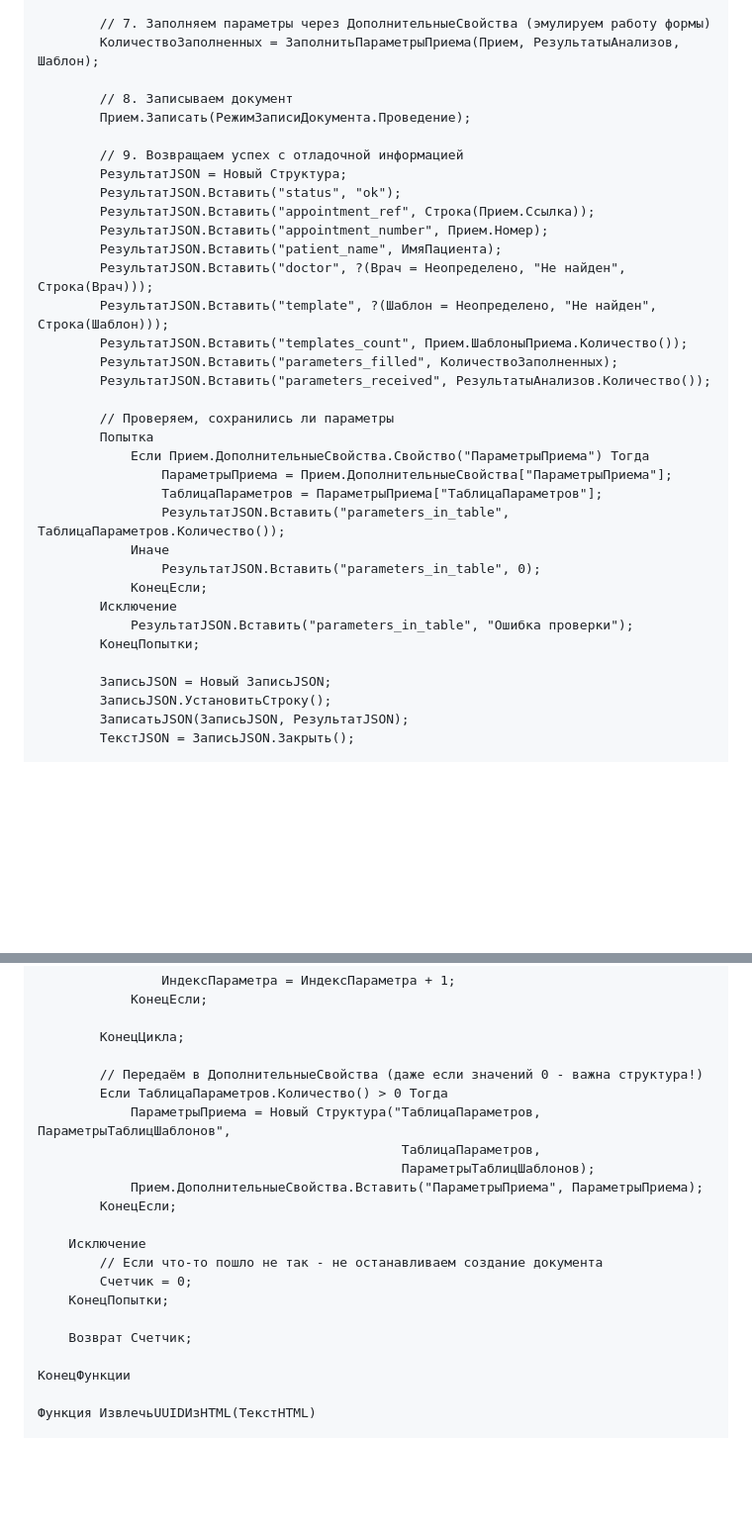
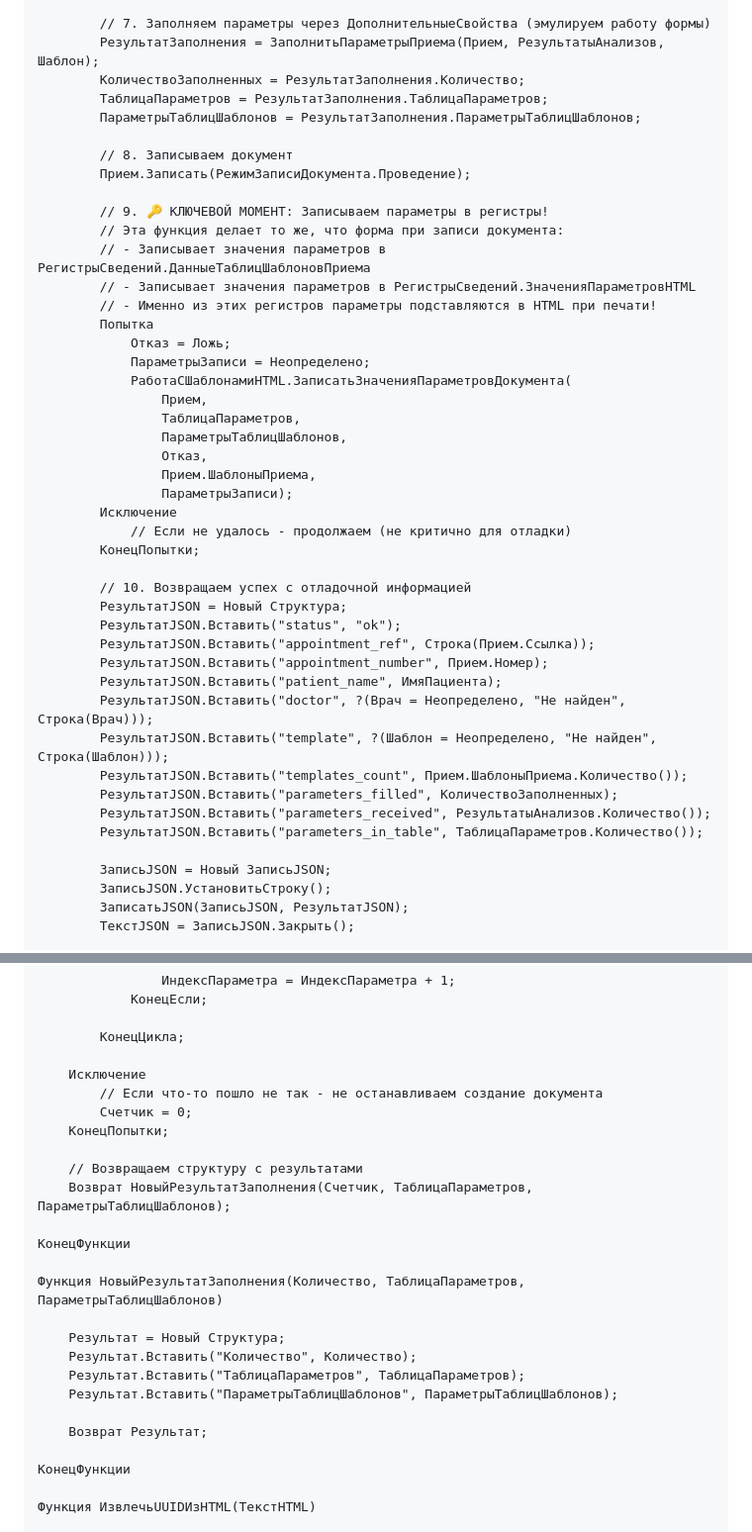
Before and after one commit to gr33njj/lis-mini, a Markdown page: 1C-CREATE-APPOINTMENT-FINAL.md, 2 parts joined by grey strips. Shown: that part at 99% size. Rendered like a GitHub page; blank space fills up the shorter version.

Commit message:
🔥 РЕШЕНИЕ ПРОБЛЕМЫ: Вызов РаботаСШаблонамиHTML.ЗаписатьЗначенияПараметровДокумента для записи в регистры

```diff
--- a/1C-CREATE-APPOINTMENT-FINAL.md
+++ b/1C-CREATE-APPOINTMENT-FINAL.md
@@ -87,12 +92,34 @@
         КонецЕсли;
 
         // 7. Заполняем параметры через ДополнительныеСвойства (эмулируем работу формы)
-        КоличествоЗаполненных = ЗаполнитьПараметрыПриема(Прием, РезультатыАнализов, Шаблон);
+        РезультатЗаполнения = ЗаполнитьПараметрыПриема(Прием, РезультатыАнализов, Шаблон);
+        КоличествоЗаполненных = РезультатЗаполнения.Количество;
+        ТаблицаПараметров = РезультатЗаполнения.ТаблицаПараметров;
+        ПараметрыТаблицШаблонов = РезультатЗаполнения.ПараметрыТаблицШаблонов;
 
         // 8. Записываем документ
         Прием.Записать(РежимЗаписиДокумента.Проведение);
 
-        // 9. Возвращаем успех с отладочной информацией
+        // 9. 🔑 КЛЮЧЕВОЙ МОМЕНТ: Записываем параметры в регистры!
+        // Эта функция делает то же, что форма при записи документа:
+        // - Записывает значения параметров в РегистрыСведений.ДанныеТаблицШаблоновПриема
+        // - Записывает значения параметров в РегистрыСведений.ЗначенияПараметровHTML
+        // - Именно из этих регистров параметры подставляются в HTML при печати!
+        Попытка
+            Отказ = Ложь;
+            ПараметрыЗаписи = Неопределено;
+            РаботаСШаблонамиHTML.ЗаписатьЗначенияПараметровДокумента(
+                Прием,
+                ТаблицаПараметров,
+                ПараметрыТаблицШаблонов,
+                Отказ,
+                Прием.ШаблоныПриема,
+                ПараметрыЗаписи);
+        Исключение
+            // Если не удалось - продолжаем (не критично для отладки)
+        КонецПопытки;
+
+        // 10. Возвращаем успех с отладочной информацией
         РезультатJSON = Новый Структура;
         РезультатJSON.Вставить("status", "ok");
         РезультатJSON.Вставить("appointment_ref", Строка(Прием.Ссылка));
@@ -103,19 +130,7 @@
         РезультатJSON.Вставить("templates_count", Прием.ШаблоныПриема.Количество());
         РезультатJSON.Вставить("parameters_filled", КоличествоЗаполненных);
         РезультатJSON.Вставить("parameters_received", РезультатыАнализов.Количество());
-
-        // Проверяем, сохранились ли параметры
-        Попытка
-            Если Прием.ДополнительныеСвойства.Свойство("ПараметрыПриема") Тогда
-                ПараметрыПриема = Прием.ДополнительныеСвойства["ПараметрыПриема"];
-                ТаблицаПараметров = ПараметрыПриема["ТаблицаПараметров"];
-                РезультатJSON.Вставить("parameters_in_table", ТаблицаПараметров.Количество());
-            Иначе
-                РезультатJSON.Вставить("parameters_in_table", 0);
-            КонецЕсли;
-        Исключение
-            РезультатJSON.Вставить("parameters_in_table", "Ошибка проверки");
-        КонецПопытки;
+        РезультатJSON.Вставить("parameters_in_table", ТаблицаПараметров.Количество());
 
         ЗаписьJSON = Новый ЗаписьJSON;
         ЗаписьJSON.УстановитьСтроку();
@@ -301,20 +315,24 @@
 
         КонецЦикла;
 
-        // Передаём в ДополнительныеСвойства (даже если значений 0 - важна структура!)
-        Если ТаблицаПараметров.Количество() > 0 Тогда
-            ПараметрыПриема = Новый Структура("ТаблицаПараметров, ПараметрыТаблицШаблонов",
-                                               ТаблицаПараметров,
-                                               ПараметрыТаблицШаблонов);
-            Прием.ДополнительныеСвойства.Вставить("ПараметрыПриема", ПараметрыПриема);
-        КонецЕсли;
-
     Исключение
         // Если что-то пошло не так - не останавливаем создание документа
         Счетчик = 0;
     КонецПопытки;
 
-    Возврат Счетчик;
+    // Возвращаем структуру с результатами
+    Возврат НовыйРезультатЗаполнения(Счетчик, ТаблицаПараметров, ПараметрыТаблицШаблонов);
+
+КонецФункции
+
+Функция НовыйРезультатЗаполнения(Количество, ТаблицаПараметров, ПараметрыТаблицШаблонов)
+
+    Результат = Новый Структура;
+    Результат.Вставить("Количество", Количество);
+    Результат.Вставить("ТаблицаПараметров", ТаблицаПараметров);
+    Результат.Вставить("ПараметрыТаблицШаблонов", ПараметрыТаблицШаблонов);
+
+    Возврат Результат;
 
 КонецФункции
 
```
Also changed, not shown: other parts of 1C-CREATE-APPOINTMENT-FINAL.md (+21 -17 lines).
